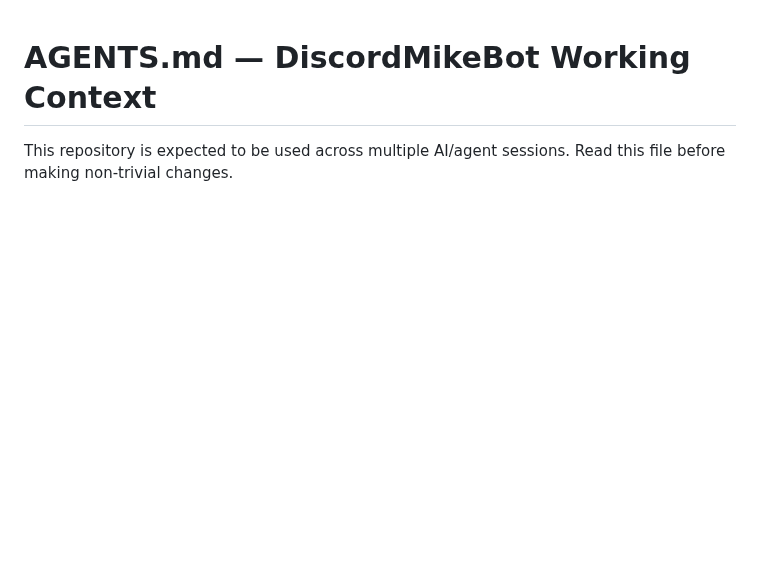
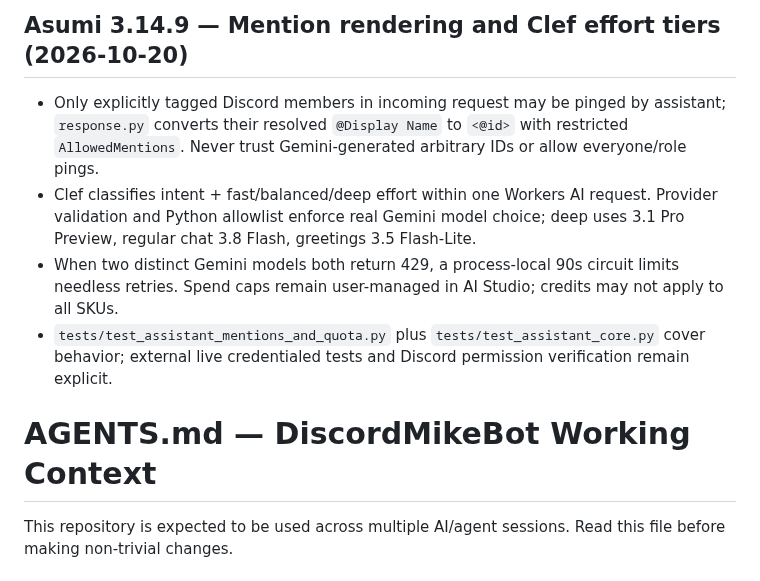
Before and after one commit to HoenMike/DiscordMikeBot, a Markdown page: AGENTS.md, the part around the change. Rendered like a GitHub page; blank space fills up the shorter version.

Commit message:
docs: carry Clef depth/mention security constraints into agent handoff

```diff
--- a/AGENTS.md
+++ b/AGENTS.md
@@ -1,3 +1,10 @@
+## Asumi 3.14.9 — Mention rendering and Clef effort tiers (2026-10-20)
+
+- Only explicitly tagged Discord members in incoming request may be pinged by assistant; `response.py` converts their resolved `@Display Name` to `<@id>` with restricted `AllowedMentions`. Never trust Gemini-generated arbitrary IDs or allow everyone/role pings.
+- Clef classifies intent + fast/balanced/deep effort within one Workers AI request. Provider validation and Python allowlist enforce real Gemini model choice; deep uses 3.1 Pro Preview, regular chat 3.8 Flash, greetings 3.5 Flash-Lite.
+- When two distinct Gemini models both return 429, a process-local 90s circuit limits needless retries. Spend caps remain user-managed in AI Studio; credits may not apply to all SKUs.
+- `tests/test_assistant_mentions_and_quota.py` plus `tests/test_assistant_core.py` cover behavior; external live credentialed tests and Discord permission verification remain explicit.
+
 # AGENTS.md — DiscordMikeBot Working Context
 
 This repository is expected to be used across multiple AI/agent sessions. Read this file before making non-trivial changes.
```
